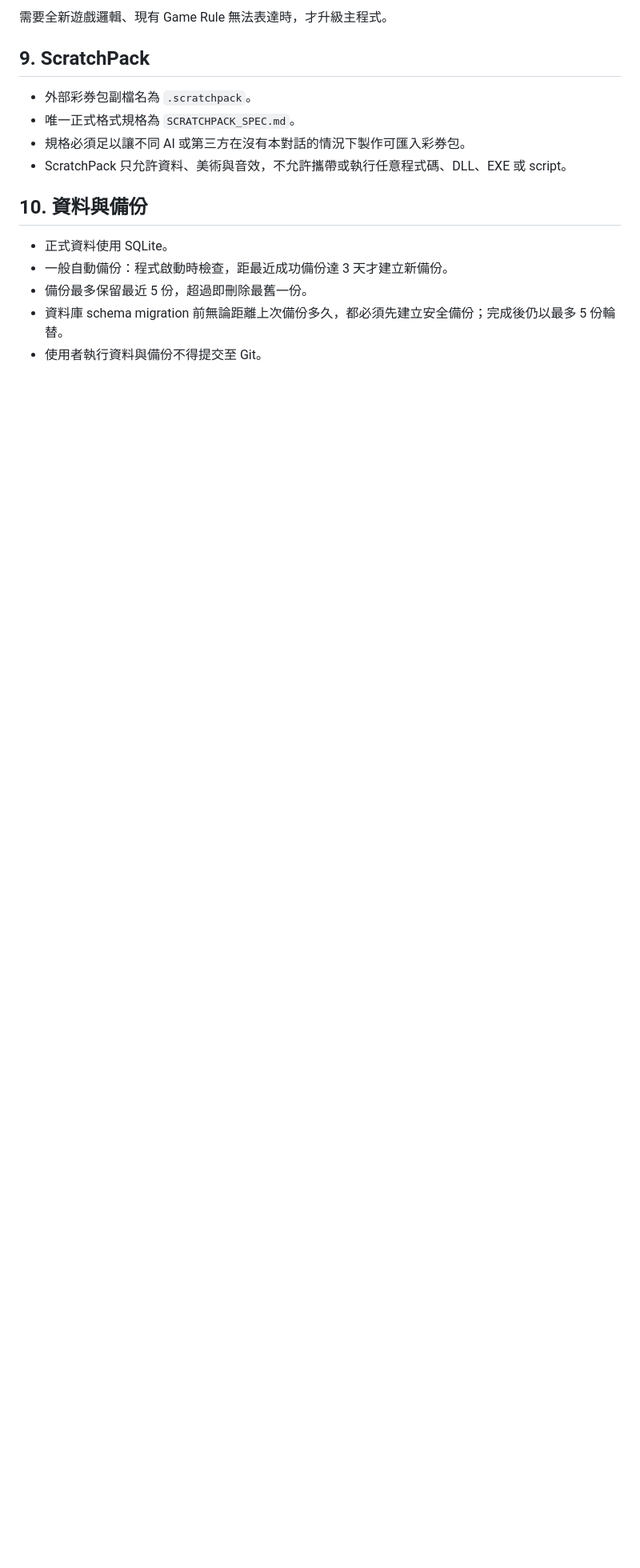
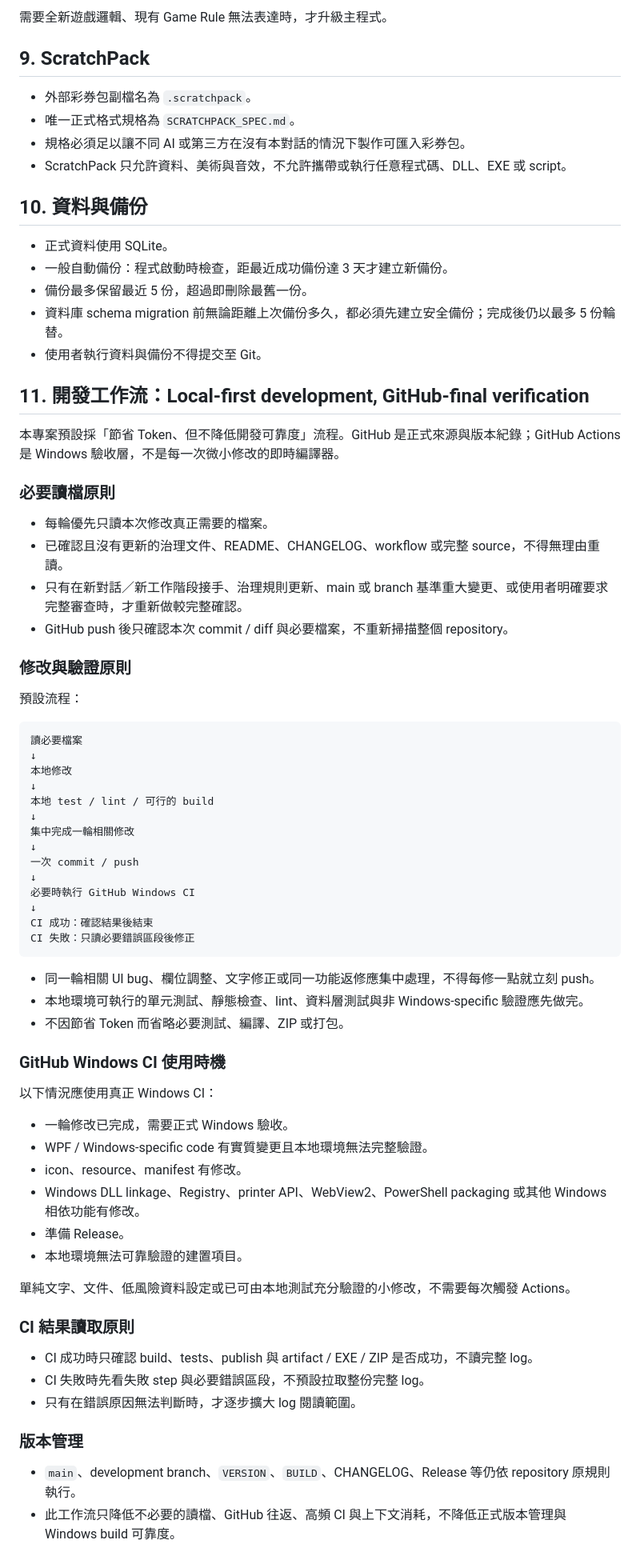
Before and after one commit to simonliu1118-byte/sandbox, a Markdown page: apps/ScratchGame/PROJECT_RULES.md, the part around the change. Shown at 80% size. GitHub-like rendering; blank space fills up the shorter version.

Commit message:
Adopt local-first low-token development workflow

````diff
--- a/apps/ScratchGame/PROJECT_RULES.md
+++ b/apps/ScratchGame/PROJECT_RULES.md
@@ -104,3 +104,63 @@ V0.1 先實作三種內建通用玩法：
 - 備份最多保留最近 5 份，超過即刪除最舊一份。
 - 資料庫 schema migration 前無論距離上次備份多久，都必須先建立安全備份；完成後仍以最多 5 份輪替。
 - 使用者執行資料與備份不得提交至 Git。
+
+## 11. 開發工作流：Local-first development, GitHub-final verification
+
+本專案預設採「節省 Token、但不降低開發可靠度」流程。GitHub 是正式來源與版本紀錄；GitHub Actions 是 Windows 驗收層，不是每一次微小修改的即時編譯器。
+
+### 必要讀檔原則
+
+- 每輪優先只讀本次修改真正需要的檔案。
+- 已確認且沒有更新的治理文件、README、CHANGELOG、workflow 或完整 source，不得無理由重讀。
+- 只有在新對話／新工作階段接手、治理規則更新、main 或 branch 基準重大變更、或使用者明確要求完整審查時，才重新做較完整確認。
+- GitHub push 後只確認本次 commit / diff 與必要檔案，不重新掃描整個 repository。
+
+### 修改與驗證原則
+
+預設流程：
+
+```text
+讀必要檔案
+↓
+本地修改
+↓
+本地 test / lint / 可行的 build
+↓
+集中完成一輪相關修改
+↓
+一次 commit / push
+↓
+必要時執行 GitHub Windows CI
+↓
+CI 成功：確認結果後結束
+CI 失敗：只讀必要錯誤區段後修正
+```
+
+- 同一輪相關 UI bug、欄位調整、文字修正或同一功能返修應集中處理，不得每修一點就立刻 push。
+- 本地環境可執行的單元測試、靜態檢查、lint、資料層測試與非 Windows-specific 驗證應先做完。
+- 不因節省 Token 而省略必要測試、編譯、ZIP 或打包。
+
+### GitHub Windows CI 使用時機
+
+以下情況應使用真正 Windows CI：
+
+- 一輪修改已完成，需要正式 Windows 驗收。
+- WPF / Windows-specific code 有實質變更且本地環境無法完整驗證。
+- icon、resource、manifest 有修改。
+- Windows DLL linkage、Registry、printer API、WebView2、PowerShell packaging 或其他 Windows 相依功能有修改。
+- 準備 Release。
+- 本地環境無法可靠驗證的建置項目。
+
+單純文字、文件、低風險資料設定或已可由本地測試充分驗證的小修改，不需要每次觸發 Actions。
+
+### CI 結果讀取原則
+
+- CI 成功時只確認 build、tests、publish 與 artifact / EXE / ZIP 是否成功，不讀完整 log。
+- CI 失敗時先看失敗 step 與必要錯誤區段，不預設拉取整份完整 log。
+- 只有在錯誤原因無法判斷時，才逐步擴大 log 閱讀範圍。
+
+### 版本管理
+
+- `main`、development branch、`VERSION`、`BUILD`、CHANGELOG、Release 等仍依 repository 原規則執行。
+- 此工作流只降低不必要的讀檔、GitHub 往返、高頻 CI 與上下文消耗，不降低正式版本管理與 Windows build 可靠度。
````
